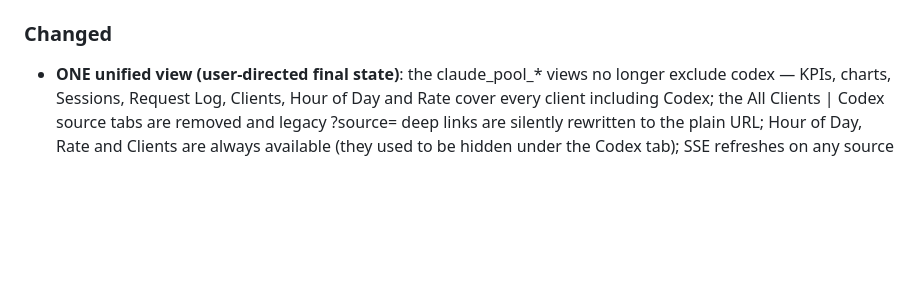
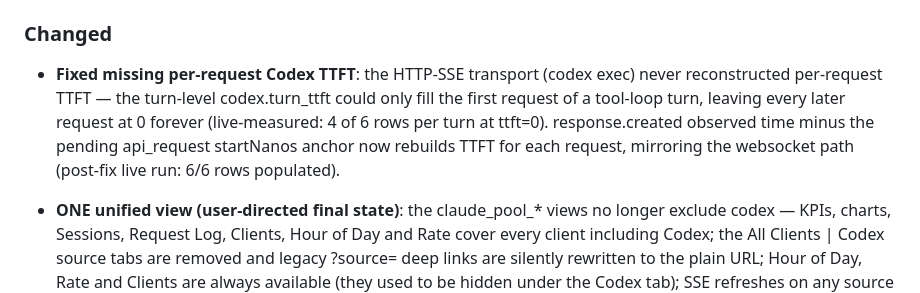
Before and after one commit to young1lin/cc-otel, a Markdown page: CHANGELOG_EN.md, the part around the change. GitHub-like rendering; blank space fills up the shorter version.

Commit message:
docs: changelog entries for the per-request SSE TTFT fix

```diff
--- a/CHANGELOG_EN.md
+++ b/CHANGELOG_EN.md
@@ -53,6 +53,7 @@ This project follows a lightweight changelog format (Keep a Changelog inspired),
 - **TTFT tooltip line breaks fixed** (R5 display): literal backslash-n in the template became two visible characters; now a real newline.
 - **Docs rewritten for the two-tab semantics** (R5 docs): both READMEs wrongly described a single unified page and claimed `?source=codex` was removed; rewritten as All Clients (Codex excluded) + Codex tabs, plus a `bind_host` config section with upgrade notes and the unified-pool storage map in otel-events.md.
 ### Changed
+- **Fixed missing per-request Codex TTFT**: the HTTP-SSE transport (codex exec) never reconstructed per-request TTFT — the turn-level codex.turn_ttft could only fill the first request of a tool-loop turn, leaving every later request at 0 forever (live-measured: 4 of 6 rows per turn at ttft=0). response.created observed time minus the pending api_request startNanos anchor now rebuilds TTFT for each request, mirroring the websocket path (post-fix live run: 6/6 rows populated).
 - **ONE unified view (user-directed final state)**: the claude_pool_* views no longer exclude codex — KPIs, charts, Sessions, Request Log, Clients, Hour of Day and Rate cover every client including Codex; the All Clients | Codex source tabs are removed and legacy ?source= deep links are silently rewritten to the plain URL; Hour of Day, Rate and Clients are always available (they used to be hidden under the Codex tab); SSE refreshes on any source event. The /api/codex/* mirror endpoints remain for external scripts — the dashboard itself no longer calls them.
 - **`bind_host` defaults to loopback (upgrade note)**: all three listeners (4317/4318/8899) tighten from `0.0.0.0` to `127.0.0.1` with a Host allowlist (127.0.0.1/localhost/[::1] only). Deployments that received cross-machine traffic must set `bind_host: 0.0.0.0` explicitly (the allowlist then disables itself; note there is no built-in auth). See the README listen-address section.
 
```
Also changed, not shown: CHANGELOG.md (+1 -0 lines).
